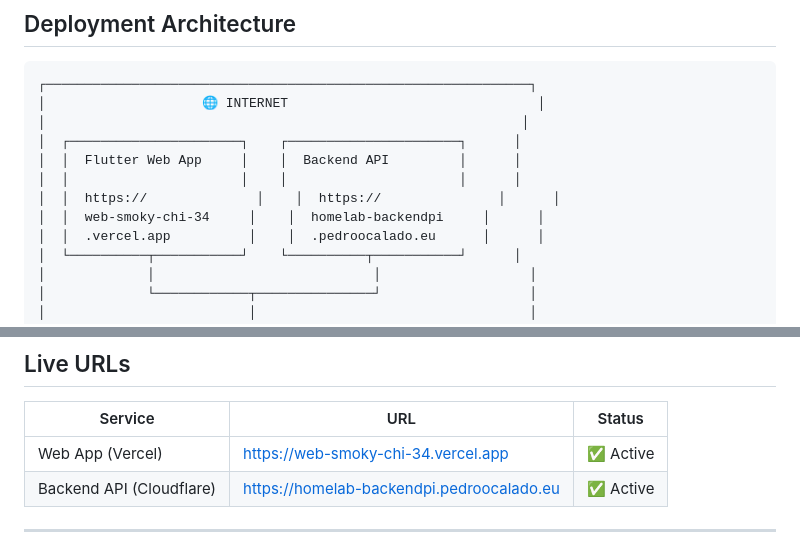
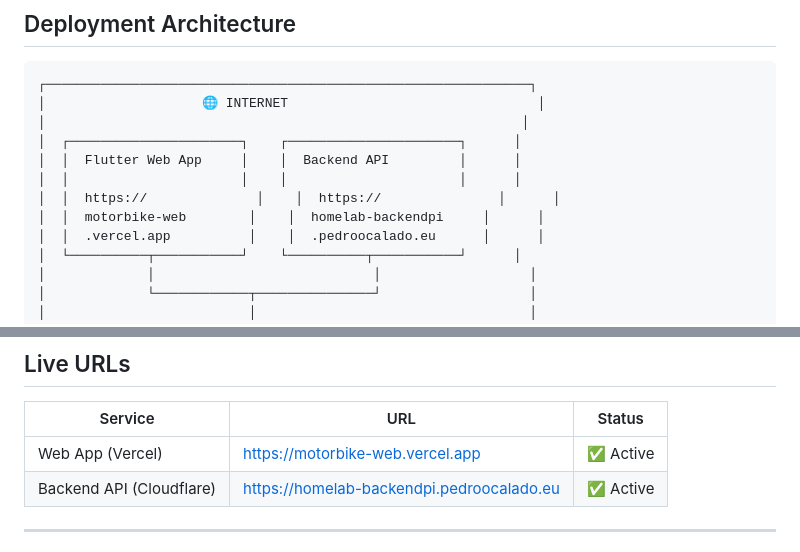
Before and after one commit to SilentCaMXMF/MotorBike-Parking-App, a Markdown page: docs/DEPLOYMENT.md, 2 parts joined by grey strips. Rendered like a GitHub page.

```diff
--- a/docs/DEPLOYMENT.md
+++ b/docs/DEPLOYMENT.md
@@ -15,7 +15,7 @@
 │  │  Flutter Web App     │    │  Backend API         │      │
 │  │                      │    │                      │      │
 │  │  https://              │    │  https://               │      │
-│  │  web-smoky-chi-34     │    │  homelab-backendpi     │      │
+│  │  motorbike-web        │    │  homelab-backendpi     │      │
 │  │  .vercel.app          │    │  .pedroocalado.eu      │      │
 │  └──────────┬───────────┘    └──────────┬───────────┘      │
 │             │                            │                   │
@@ -143,7 +143,7 @@
 
 | Service | URL | Status |
 |---------|-----|--------|
-| Web App (Vercel) | https://web-smoky-chi-34.vercel.app | ✅ Active |
+| Web App (Vercel) | https://motorbike-web.vercel.app | ✅ Active |
 | Backend API (Cloudflare) | https://homelab-backendpi.pedroocalado.eu | ✅ Active |
 
 ---
```
Also changed, not shown: docs/frontend/DEPLOYMENT_GUIDE.md (+9 -9 lines).
